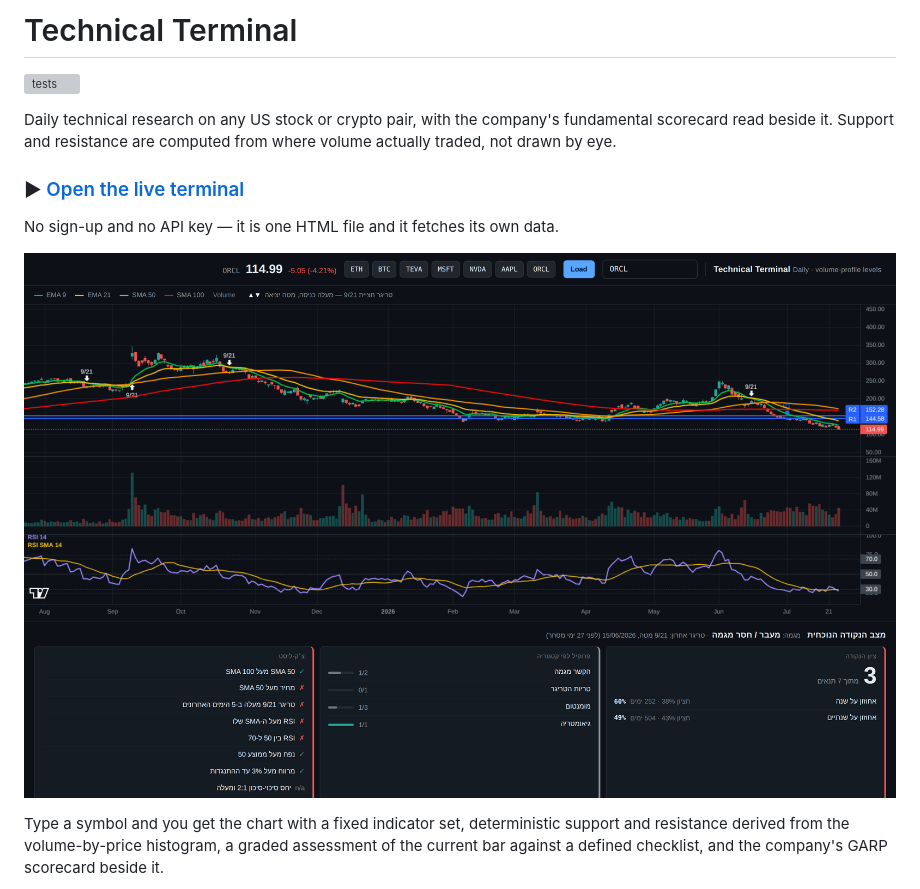
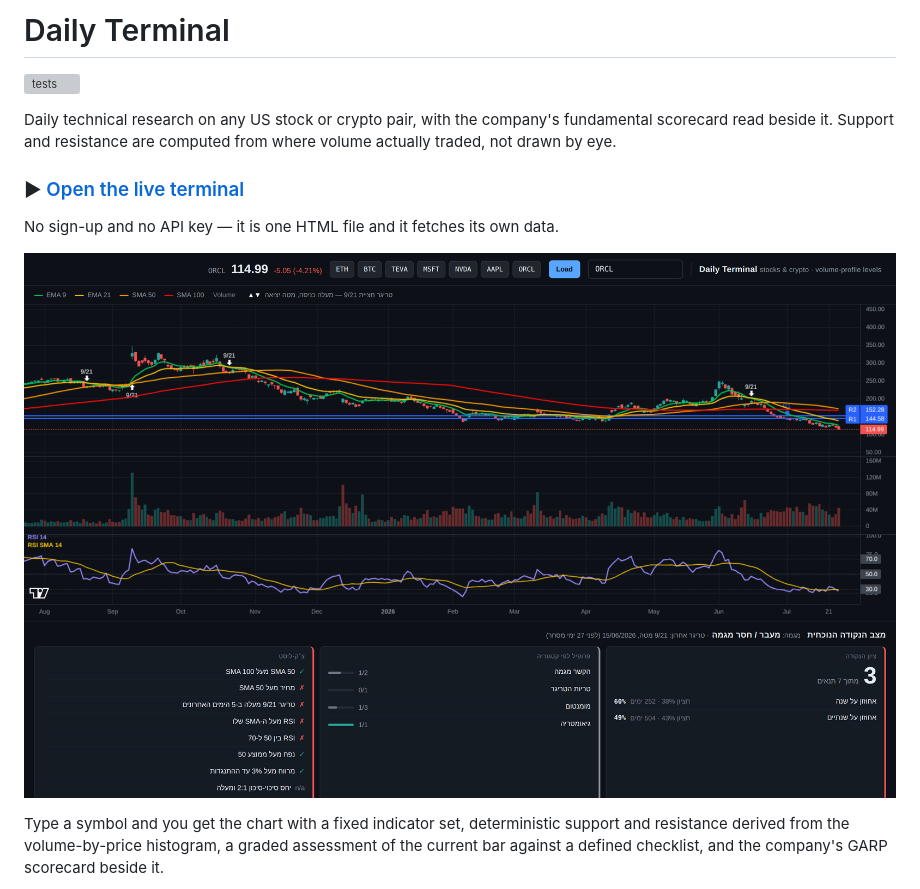
Before and after one commit to barbarzilay100-coder/daily-terminal, a Markdown page: README.md, the part around the change printed below. GitHub-like rendering; pictures changed too: docs/screenshot.png; grey boxes are pictures that could not be loaded.

```diff
--- a/README.md
+++ b/README.md
@@ -1,2 +1,2 @@
-# Technical Terminal
+# Daily Terminal
 
```
Also changed, not shown: other parts of README.md (+2 -2 lines), 3 other files.
